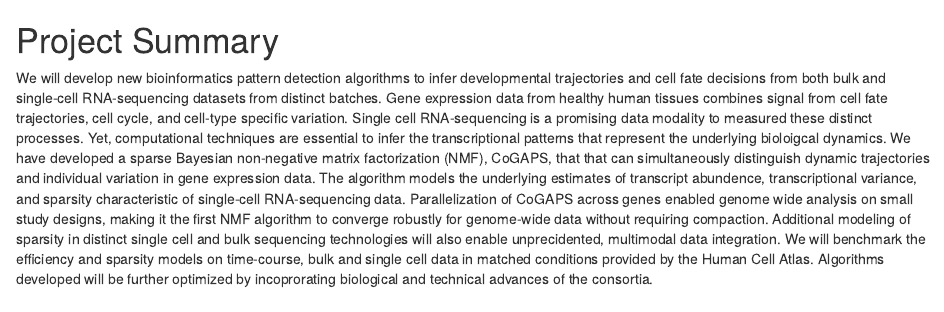
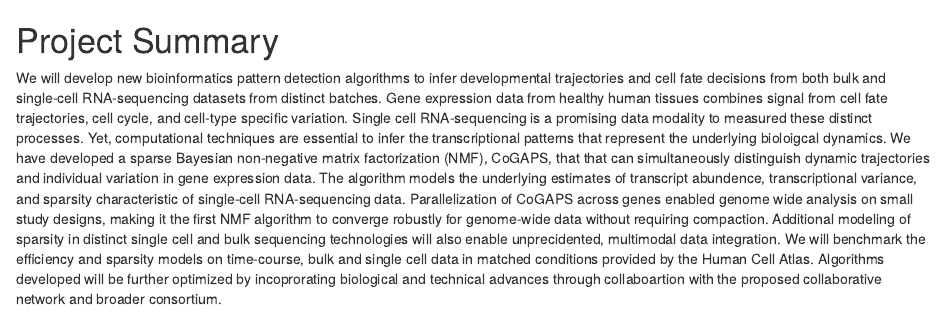
Before and after one commit to FertigLab/HCA, an R Markdown document (ProjectSummary.Rmd): the page in a window 1100 px wide, from its top. Rendered offline with R 4.5, knitr and Pandoc, with nearby package versions.

Commit message:
edit to consortia

```diff
--- a/ProjectSummary.Rmd
+++ b/ProjectSummary.Rmd
@@ -1,3 +1,3 @@
 # Project Summary
 
-We will develop new bioinformatics pattern detection algorithms to infer developmental trajectories and cell fate decisions from both bulk and single-cell RNA-sequencing datasets from distinct batches. Gene expression data from healthy human tissues combines signal from cell fate trajectories, cell cycle, and cell-type specific variation. Single cell RNA-sequencing is a promising data modality to measured these distinct processes. Yet, computational techniques are essential to infer the transcriptional patterns that represent the underlying bioloigcal dynamics. We have developed a sparse Bayesian non-negative matrix factorization (NMF), CoGAPS, that that can simultaneously distinguish dynamic trajectories and individual variation in gene expression data. The algorithm models the underlying estimates of transcript abundence, transcriptional variance, and sparsity characteristic of single-cell RNA-sequencing data. Parallelization of CoGAPS across genes enabled genome wide analysis on small study designs, making it the first NMF algorithm to converge robustly for genome-wide data without requiring compaction. Additional modeling of sparsity in distinct single cell and bulk sequencing technologies will also enable unprecidented, multimodal data integration. We will benchmark the efficiency and sparsity models on time-course, bulk and single cell data in matched conditions provided by the Human Cell Atlas. Algorithms developed will be further optimized by incoprorating biological and technical advances of the consortia.
+We will develop new bioinformatics pattern detection algorithms to infer developmental trajectories and cell fate decisions from both bulk and single-cell RNA-sequencing datasets from distinct batches. Gene expression data from healthy human tissues combines signal from cell fate trajectories, cell cycle, and cell-type specific variation. Single cell RNA-sequencing is a promising data modality to measured these distinct processes. Yet, computational techniques are essential to infer the transcriptional patterns that represent the underlying bioloigcal dynamics. We have developed a sparse Bayesian non-negative matrix factorization (NMF), CoGAPS, that that can simultaneously distinguish dynamic trajectories and individual variation in gene expression data. The algorithm models the underlying estimates of transcript abundence, transcriptional variance, and sparsity characteristic of single-cell RNA-sequencing data. Parallelization of CoGAPS across genes enabled genome wide analysis on small study designs, making it the first NMF algorithm to converge robustly for genome-wide data without requiring compaction. Additional modeling of sparsity in distinct single cell and bulk sequencing technologies will also enable unprecidented, multimodal data integration. We will benchmark the efficiency and sparsity models on time-course, bulk and single cell data in matched conditions provided by the Human Cell Atlas. Algorithms developed will be further optimized by incoprorating biological and technical advances through collaboartion with the proposed collaborative network and broader consortium.
```
